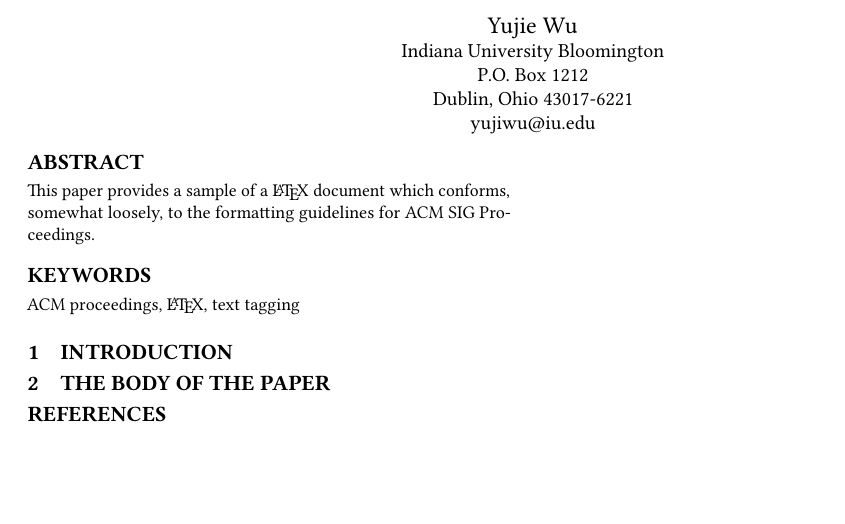
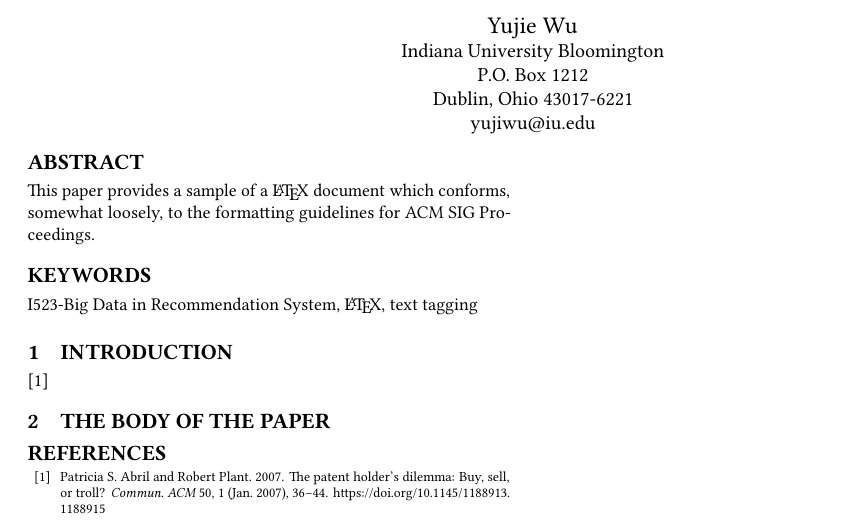
Before and after one commit to bigdata-i523/hid235, a LaTeX paper (paper1/report.tex): part of the page, cut so that both start at the same text, the shorter picture padded with empty space. Compiled offline with pdfLaTeX.

Commit message:
Update report.tex

```diff
--- a/paper1/report.tex
+++ b/paper1/report.tex
@@ -37,14 +37,14 @@ somewhat loosely, to the formatting guidelines for
 ACM SIG Proceedings.
 \end{abstract}
 
-\keywords{ACM proceedings, \LaTeX, text tagging}
+\keywords{I523-Big Data in Recommendation System, \LaTeX, text tagging}
 
 
 \maketitle
 
 \section{Introduction}
 
-
+\cite{Abril07}
 
 \section{The Body of The Paper}
 
```
